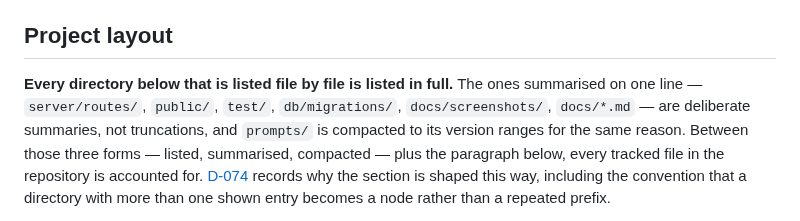
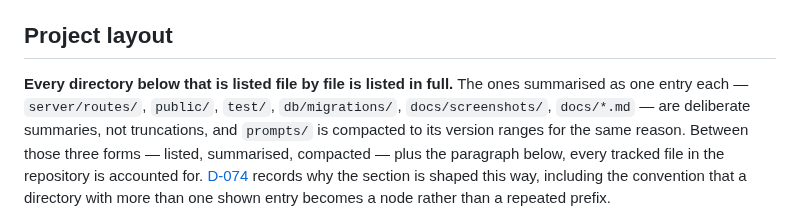
Before and after one commit to guycn1/cinerank-project, a Markdown page: README.md, the part around the change. Drawn GitHub-style.

Commit message:
docs(readme): the same one-line claim, one paragraph up -- correction
The lead paragraph of Project layout called six directories "summarised on one
line". Counted against the tree it introduces, three of the six are not:

  server/routes/      1 line   (README.md:320)
  public/             1 line   (README.md:321)
  db/migrations/      1 line   (README.md:306)
  test/               2 lines  (README.md:336-337)
  docs/*.md           4 lines  (README.md:340-343)
  docs/screenshots/   5 lines  (README.md:344-348)

Same defect and the same phrase as 24405b2, one paragraph above it, found by
the user in the rendered page after that fix went in. Now "summarised as one
entry each", which is the property the sentence is actually about -- one entry
against a file-by-file listing -- and which does not depend on how a
description happens to wrap.

The enumeration itself was checked at the same time and is correct: those six
are exactly the summarised entries in the tree, and prompts/, named separately
as compacted, is the only other non-listed one.

Swept the repo for the phrase: the eight remaining uses are all about real
lines of rendered text (a log link, a glyph and its word, a backtick count, a
flex title) and none describes a tree entry.

Element census identical, render diff one line.

Co-Authored-By: Claude Opus 5 <noreply@anthropic.com>

```diff
--- a/README.md
+++ b/README.md
@@ -276,7 +276,7 @@ actually lives rather than where it is summarised:
 ## Project layout
 
 **Every directory below that is listed file by file is listed in full.** The
-ones summarised on one line — `server/routes/`, `public/`, `test/`,
+ones summarised as one entry each — `server/routes/`, `public/`, `test/`,
 `db/migrations/`, `docs/screenshots/`, `docs/*.md` — are deliberate summaries,
 not truncations, and `prompts/` is compacted to its version ranges for the same
 reason. Between those three forms — listed, summarised, compacted — plus the
```
